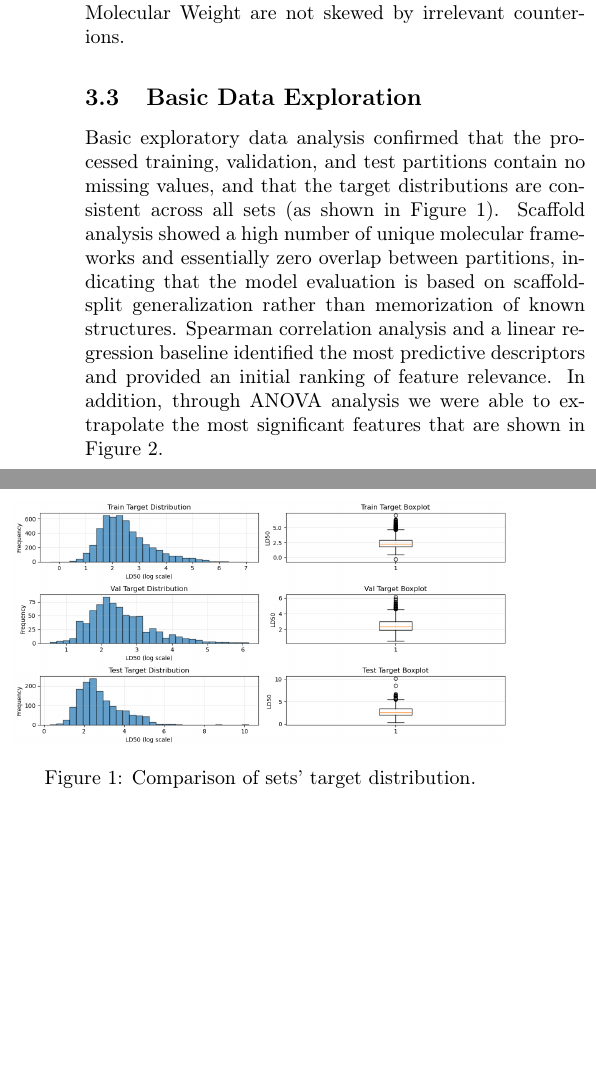
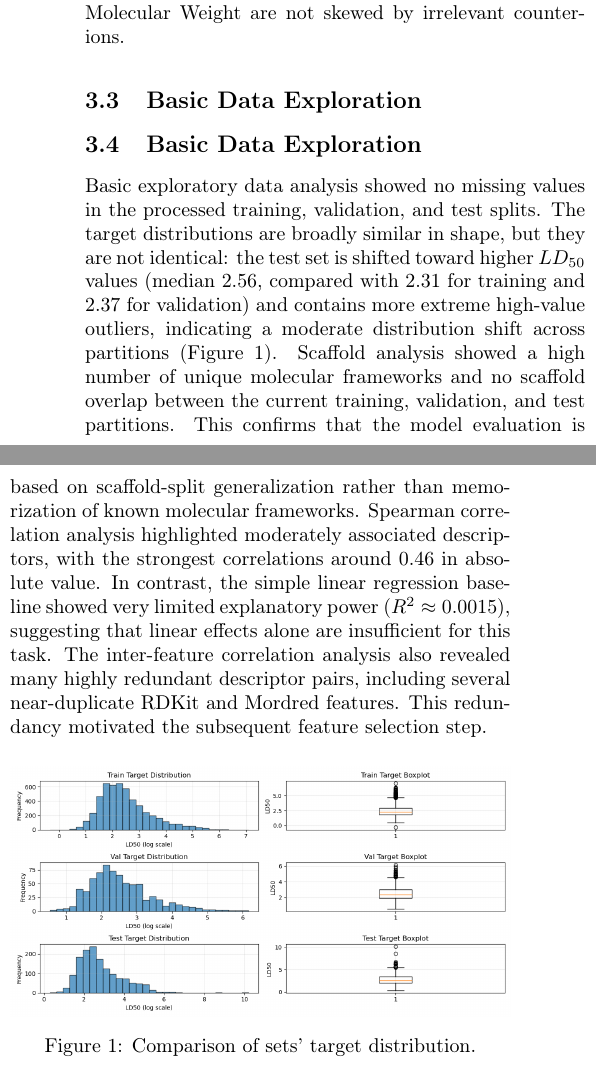
Before and after one commit to LucaBTE/toxicity-prediction, a LaTeX paper (docs/report.tex): two parts of the columns of page 2 of 7, joined at a grey line, cut so that both start at the same text, the shorter picture padded with empty space. Compiled offline with pdfLaTeX.

Commit message:
docs: enhance data exploration sections for clarity and detail

```diff
--- a/docs/report.tex
+++ b/docs/report.tex
@@ -162,17 +162,12 @@ Weight are not skewed by irrelevant counter-ions.
 
 \subsection{Basic Data Exploration}
 
-Basic exploratory data analysis confirmed that the processed training,
-validation, and test partitions contain no missing values, and that the target
-distributions are consistent across all sets (as shown in
-Figure~\ref{target_distr}). Scaffold analysis showed a high number of unique
-molecular frameworks and essentially zero overlap between partitions, indicating
-that the model evaluation is based on scaffold-split generalization rather than
-memorization of known structures. Spearman correlation analysis and a linear
-regression baseline identified the most predictive descriptors and provided an
-initial ranking of feature relevance. In addition, through ANOVA analysis we were
-able to extrapolate the most significant features that are shown in
-Figure~\ref{anova}.
+\subsection{Basic Data Exploration}
+Basic exploratory data analysis showed no missing values in the processed training, validation, and test splits. The target distributions are broadly similar in shape, but they are not identical: the test set is shifted toward higher $LD_{50}$ values (median 2.56, compared with 2.31 for training and 2.37 for validation) and contains more extreme high-value outliers, indicating a moderate distribution shift across partitions (Figure~\ref{target_distr}).
+Scaffold analysis showed a high number of unique molecular frameworks and no scaffold overlap between the current training, validation, and test partitions. This confirms that the model evaluation is based on scaffold-split generalization rather than memorization of known molecular frameworks.
+Spearman correlation analysis highlighted moderately associated descriptors, with the strongest correlations around 0.46 in absolute value. In contrast, the simple linear regression baseline showed very limited explanatory power ($R^2 \approx 0.0015$), suggesting that linear effects alone are insufficient for this task.
+The inter-feature correlation analysis also revealed many highly redundant descriptor pairs, including several near-duplicate RDKit and Mordred features. This redundancy motivated the subsequent feature selection step.
+
 
 \begin{figure}[H]
     \centering
@@ -198 +188,6 @@ Figure~\ref{coeff_var}). Principal Component Analysis (PCA) with robust scaling
-quantified the number of components required to capture the majority of
+\subsection{Advanced Data Exploration}
+Advanced analysis investigated descriptor-level variability, outliers, and the intrinsic dimensionality of the feature space.
+Outliers were detected using both IQR and Z-score thresholds (Figure~\ref{outliers}); in the current training split, 38 $LD_{50}$ values were marked as target outliers using the $|z| > 3$ criterion. Feature dispersion was measured using the coefficient of variation (Figure~\ref{coeff_var}), although this metric was treated as a diagnostic indicator because descriptors with means close to zero can produce unstable CV values.
+Principal Component Analysis (PCA) with robust scaling quantified the number of components required to capture the majority of variance. The PCA projections were used to inspect whether toxicity-related patterns emerge in the descriptor space, without assuming a clear separation between toxicity levels (Figure~\ref{pca_multiscale}).
+Finally, ANOVA across discretized low, medium, and high toxicity groups identified descriptors with statistically significant differences (Figure~\ref{anova}). Since a large number of descriptors were tested, these results were interpreted as exploratory evidence of feature relevance rather than as standalone proof of causal or independent importance.
+
```
Also changed, not shown: docs/report.tex (10 more changed lines).
